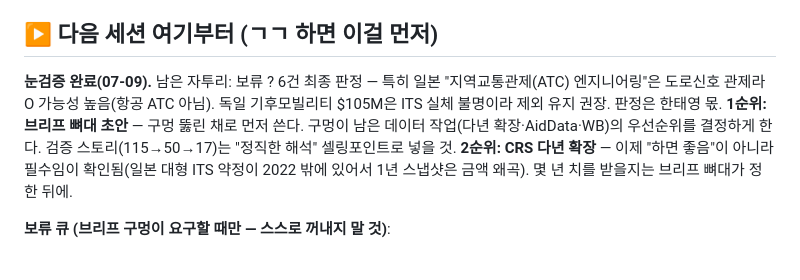
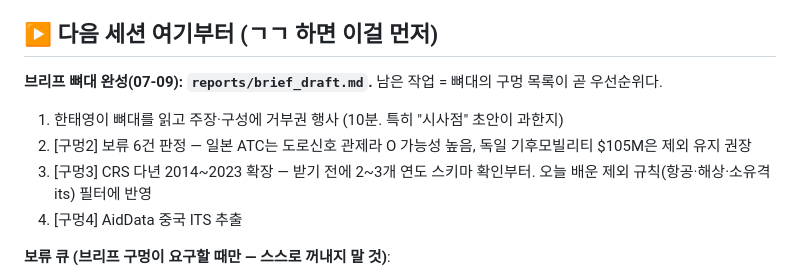
Before and after one commit to PHONE-BOOT-H/intern-its-export-analysis, a Markdown page: docs/CURRENT_STATE.md, the part around the change. Drawn GitHub-style.

Commit message:
Add strategy brief skeleton

```diff
--- a/docs/CURRENT_STATE.md
+++ b/docs/CURRENT_STATE.md
@@ -11,9 +11,11 @@
 - **다음 마일스톤**: 구멍 뚫린 브리프 초안 1개. 구멍이 남은 데이터 작업을 결정한다.
 
 ## ▶ 다음 세션 여기부터 (ㄱㄱ 하면 이걸 먼저)
-**눈검증 완료(07-09).** 남은 자투리: 보류 ? 6건 최종 판정 — 특히 일본 "지역교통관제(ATC) 엔지니어링"은 도로신호 관제라 O 가능성 높음(항공 ATC 아님). 독일 기후모빌리티 $105M은 ITS 실체 불명이라 제외 유지 권장. 판정은 한태영 몫.
-**1순위: 브리프 뼈대 초안** — 구멍 뚫린 채로 먼저 쓴다. 구멍이 남은 데이터 작업(다년 확장·AidData·WB)의 우선순위를 결정하게 한다. 검증 스토리(115→50→17)는 "정직한 해석" 셀링포인트로 넣을 것.
-**2순위: CRS 다년 확장** — 이제 "하면 좋음"이 아니라 필수임이 확인됨(일본 대형 ITS 약정이 2022 밖에 있어서 1년 스냅샷은 금액 왜곡). 몇 년 치를 받을지는 브리프 뼈대가 정한 뒤에.
+**브리프 뼈대 완성(07-09): `reports/brief_draft.md`.** 남은 작업 = 뼈대의 구멍 목록이 곧 우선순위다.
+1. 한태영이 뼈대를 읽고 주장·구성에 거부권 행사 (10분. 특히 "시사점" 초안이 과한지)
+2. [구멍2] 보류 6건 판정 — 일본 ATC는 도로신호 관제라 O 가능성 높음, 독일 기후모빌리티 $105M은 제외 유지 권장
+3. [구멍3] CRS 다년 2014~2023 확장 — 받기 전에 2~3개 연도 스키마 확인부터. 오늘 배운 제외 규칙(항공·해상·소유격 its) 필터에 반영
+4. [구멍4] AidData 중국 ITS 추출
 
 **보류 큐 (브리프 구멍이 요구할 때만 — 스스로 꺼내지 말 것)**:
 - ITS Korea 수출실적 대시보드 스크레이핑 여부 확인 (JSON/API vs 렌더 차트)
```
Also changed, not shown: reports/brief_draft.md (added, +83 -0 lines).
